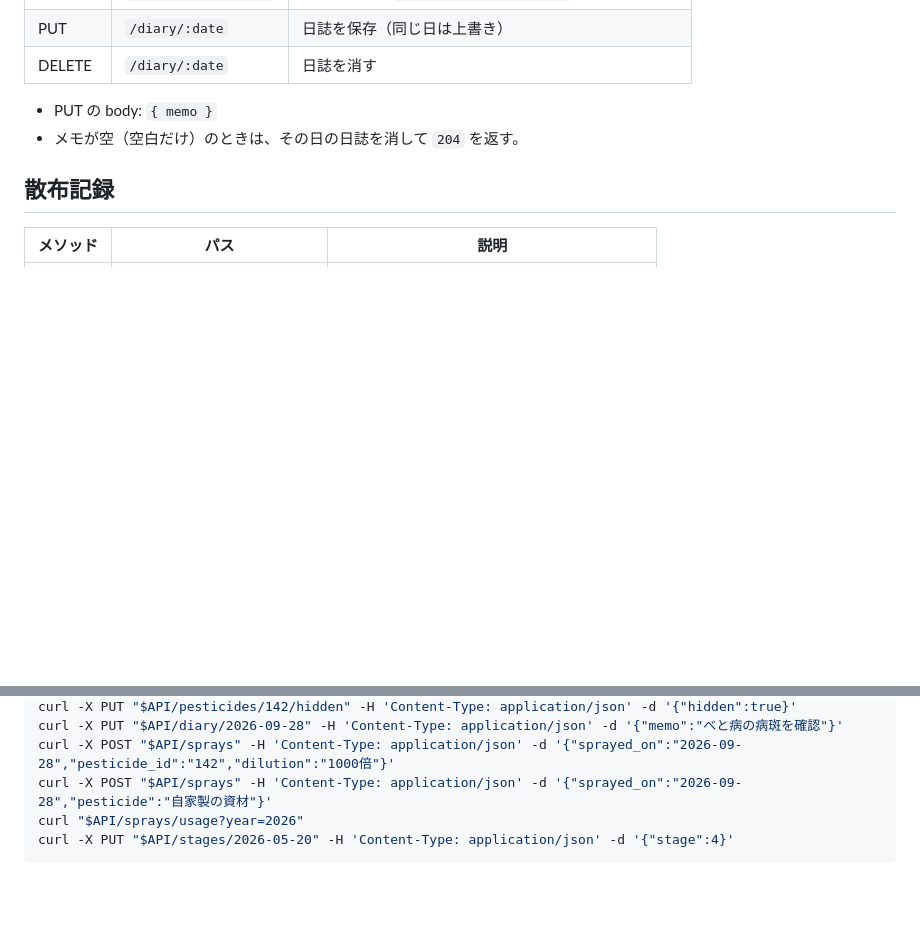
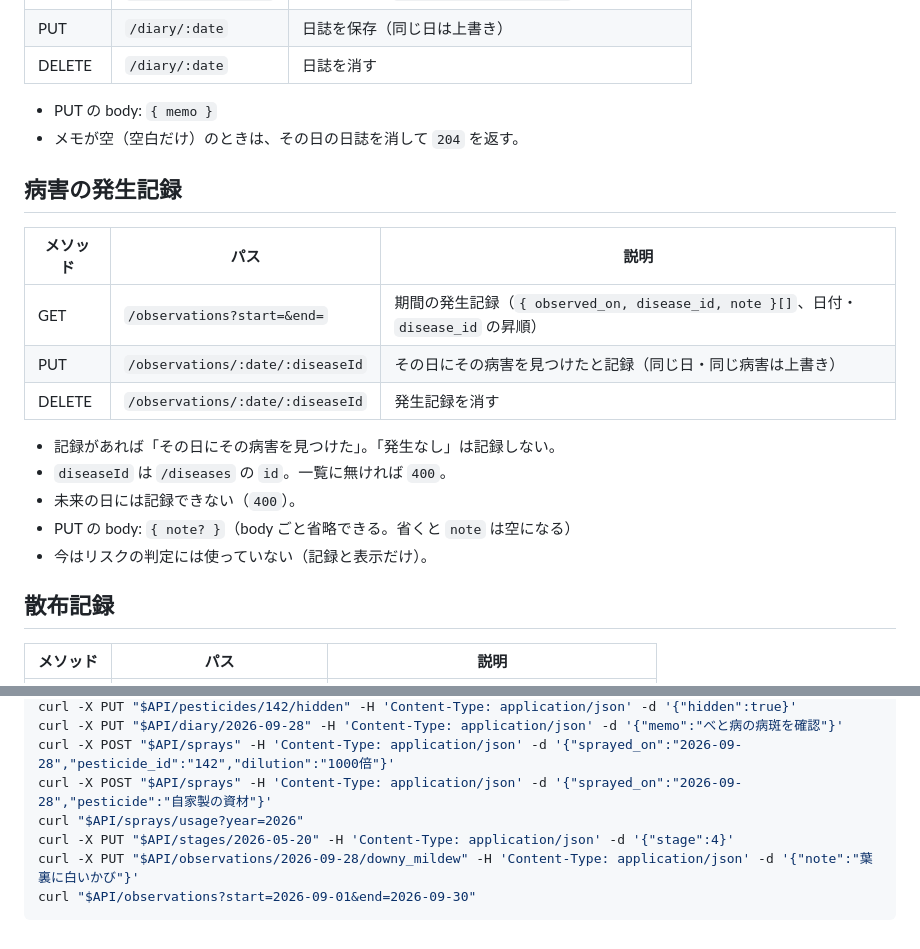
Before and after one commit to mitsuiJao/procon2026, a Markdown page: API.md, 2 parts joined by grey strips. Rendered like a GitHub page; blank space fills up the shorter version.

Commit message:
docs: document disease observation records
Co-Authored-By: Claude Opus 5.5 <noreply@anthropic.com>

````diff
--- a/API.md
+++ b/API.md
@@ -75,6 +75,20 @@
 - PUT の body: `{ memo }`
 - メモが空（空白だけ）のときは、その日の日誌を消して `204` を返す。
 
+## 病害の発生記録
+
+| メソッド | パス | 説明 |
+|---|---|---|
+| GET | `/observations?start=&end=` | 期間の発生記録（`{ observed_on, disease_id, note }[]`、日付・`disease_id` の昇順） |
+| PUT | `/observations/:date/:diseaseId` | その日にその病害を見つけたと記録（同じ日・同じ病害は上書き） |
+| DELETE | `/observations/:date/:diseaseId` | 発生記録を消す |
+
+- 記録があれば「その日にその病害を見つけた」。「発生なし」は記録しない。
+- `diseaseId` は `/diseases` の `id`。一覧に無ければ `400`。
+- 未来の日には記録できない（`400`）。
+- PUT の body: `{ note? }`（body ごと省略できる。省くと `note` は空になる）
+- 今はリスクの判定には使っていない（記録と表示だけ）。
+
 ## 散布記録
 
 | メソッド | パス | 説明 |
@@ -108,4 +122,6 @@ curl -X POST "$API/sprays" -H 'Content-Type: application/json' -d '{"sprayed_on"
 curl -X POST "$API/sprays" -H 'Content-Type: application/json' -d '{"sprayed_on":"2026-09-28","pesticide":"自家製の資材"}'
 curl "$API/sprays/usage?year=2026"
 curl -X PUT "$API/stages/2026-05-20" -H 'Content-Type: application/json' -d '{"stage":4}'
+curl -X PUT "$API/observations/2026-09-28/downy_mildew" -H 'Content-Type: application/json' -d '{"note":"葉裏に白いかび"}'
+curl "$API/observations?start=2026-09-01&end=2026-09-30"
 ```
````
Also changed, not shown: AGENT.md (+1 -0 lines).
